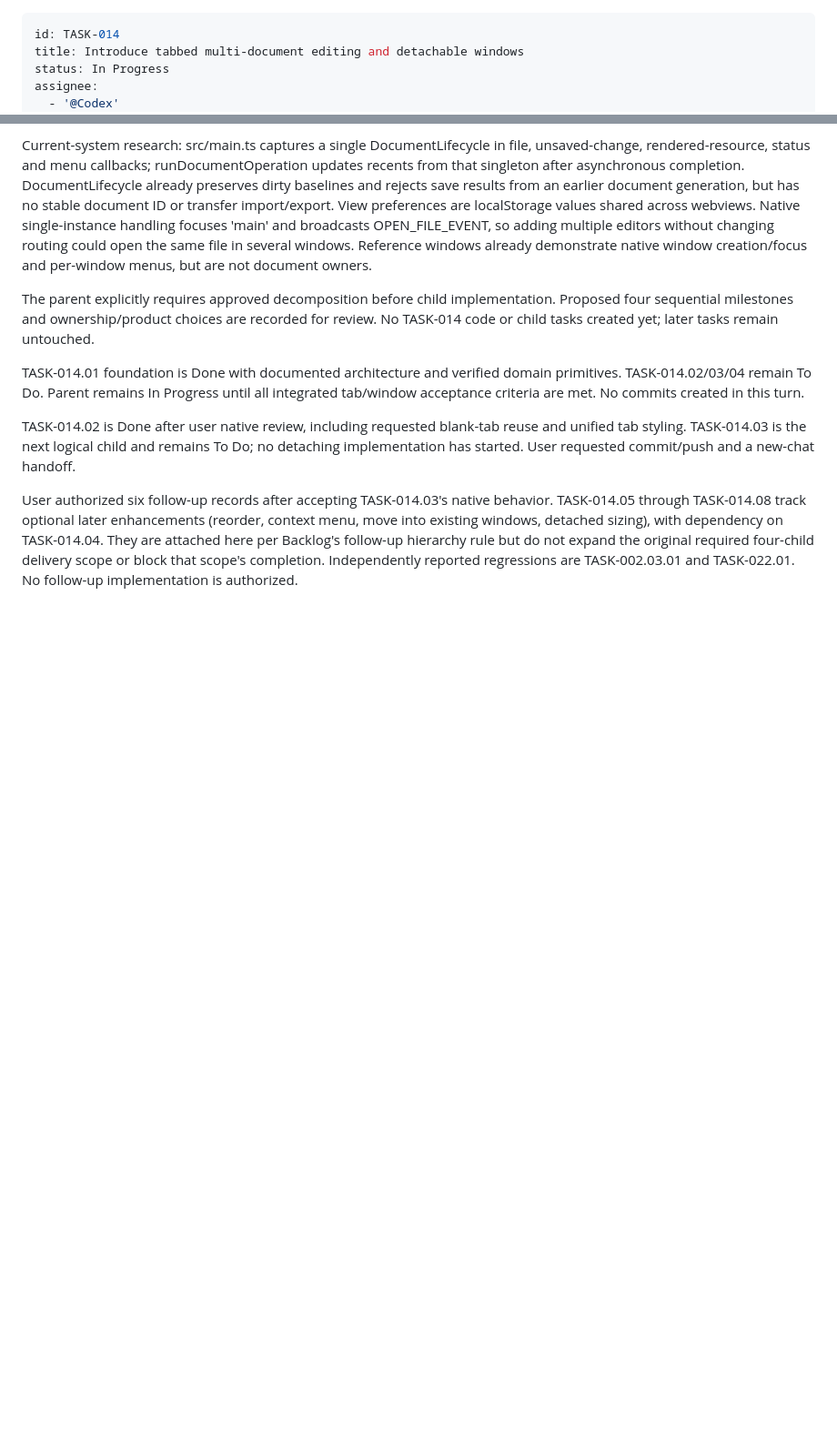
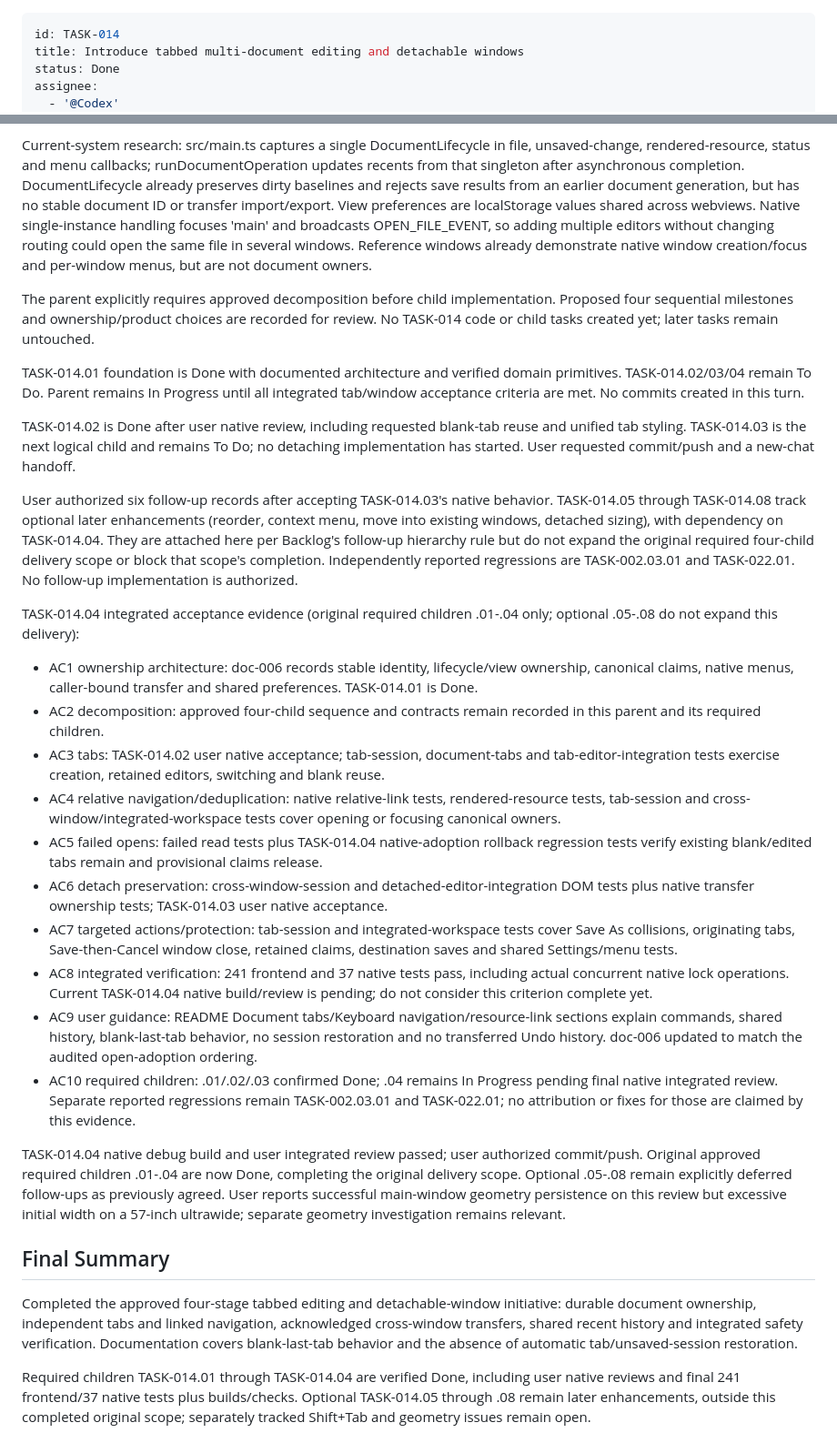
Before and after one commit to InsolentFlunkey/quick-mark, a Markdown page: backlog/tasks/task-014 - Introduce-tabbed-multi-document-editing-and-detachable-windows.md, 2 parts joined by grey strips. Shown at 91% size. Rendered like a GitHub page; blank space fills up the shorter version.

Commit message:
TASK-014: finalize the approved tab and window initiative

```diff
--- a/backlog/tasks/task-014 - Introduce-tabbed-multi-document-editing-and-detachable-windows.md
+++ b/backlog/tasks/task-014 - Introduce-tabbed-multi-document-editing-and-detachable-windows.md
@@ -1,7 +1,7 @@
 ---
 id: TASK-014
 title: Introduce tabbed multi-document editing and detachable windows
-status: In Progress
+status: Done
 assignee:
   - '@Codex'
 created_date: '2026-09-03 01:18'
@@ -70,4 +70,27 @@ TASK-014.01 foundation is Done with documented architecture and verified domain
 TASK-014.02 is Done after user native review, including requested blank-tab reuse and unified tab styling. TASK-014.03 is the next logical child and remains To Do; no detaching implementation has started. User requested commit/push and a new-chat handoff.
 
 User authorized six follow-up records after accepting TASK-014.03's native behavior. TASK-014.05 through TASK-014.08 track optional later enhancements (reorder, context menu, move into existing windows, detached sizing), with dependency on TASK-014.04. They are attached here per Backlog's follow-up hierarchy rule but do not expand the original required four-child delivery scope or block that scope's completion. Independently reported regressions are TASK-002.03.01 and TASK-022.01. No follow-up implementation is authorized.
+
+TASK-014.04 integrated acceptance evidence (original required children .01-.04 only; optional .05-.08 do not expand this delivery):
+- AC1 ownership architecture: doc-006 records stable identity, lifecycle/view ownership, canonical claims, native menus, caller-bound transfer and shared preferences. TASK-014.01 is Done.
+- AC2 decomposition: approved four-child sequence and contracts remain recorded in this parent and its required children.
+- AC3 tabs: TASK-014.02 user native acceptance; tab-session, document-tabs and tab-editor-integration tests exercise creation, retained editors, switching and blank reuse.
+- AC4 relative navigation/deduplication: native relative-link tests, rendered-resource tests, tab-session and cross-window/integrated-workspace tests cover opening or focusing canonical owners.
+- AC5 failed opens: failed read tests plus TASK-014.04 native-adoption rollback regression tests verify existing blank/edited tabs remain and provisional claims release.
+- AC6 detach preservation: cross-window-session and detached-editor-integration DOM tests plus native transfer ownership tests; TASK-014.03 user native acceptance.
+- AC7 targeted actions/protection: tab-session and integrated-workspace tests cover Save As collisions, originating tabs, Save-then-Cancel window close, retained claims, destination saves and shared Settings/menu tests.
+- AC8 integrated verification: 241 frontend and 37 native tests pass, including actual concurrent native lock operations. Current TASK-014.04 native build/review is pending; do not consider this criterion complete yet.
+- AC9 user guidance: README Document tabs/Keyboard navigation/resource-link sections explain commands, shared history, blank-last-tab behavior, no session restoration and no transferred Undo history. doc-006 updated to match the audited open-adoption ordering.
+- AC10 required children: .01/.02/.03 confirmed Done; .04 remains In Progress pending final native integrated review.
+Separate reported regressions remain TASK-002.03.01 and TASK-022.01; no attribution or fixes for those are claimed by this evidence.
+
+TASK-014.04 native debug build and user integrated review passed; user authorized commit/push. Original approved required children .01-.04 are now Done, completing the original delivery scope. Optional .05-.08 remain explicitly deferred follow-ups as previously agreed. User reports successful main-window geometry persistence on this review but excessive initial width on a 57-inch ultrawide; separate geometry investigation remains relevant.
 <!-- SECTION:NOTES:END -->
+
+## Final Summary
+
+<!-- SECTION:FINAL_SUMMARY:BEGIN -->
+Completed the approved four-stage tabbed editing and detachable-window initiative: durable document ownership, independent tabs and linked navigation, acknowledged cross-window transfers, shared recent history and integrated safety verification. Documentation covers blank-last-tab behavior and the absence of automatic tab/unsaved-session restoration.
+
+Required children TASK-014.01 through TASK-014.04 are verified Done, including user native reviews and final 241 frontend/37 native tests plus builds/checks. Optional TASK-014.05 through .08 remain later enhancements, outside this completed original scope; separately tracked Shift+Tab and geometry issues remain open.
+<!-- SECTION:FINAL_SUMMARY:END -->
```
Also changed, not shown: other parts of backlog/tasks/task-014 - Introduce-tabbed-multi-document-editing-and-detachable-windows.md (+11 -11 lines).
